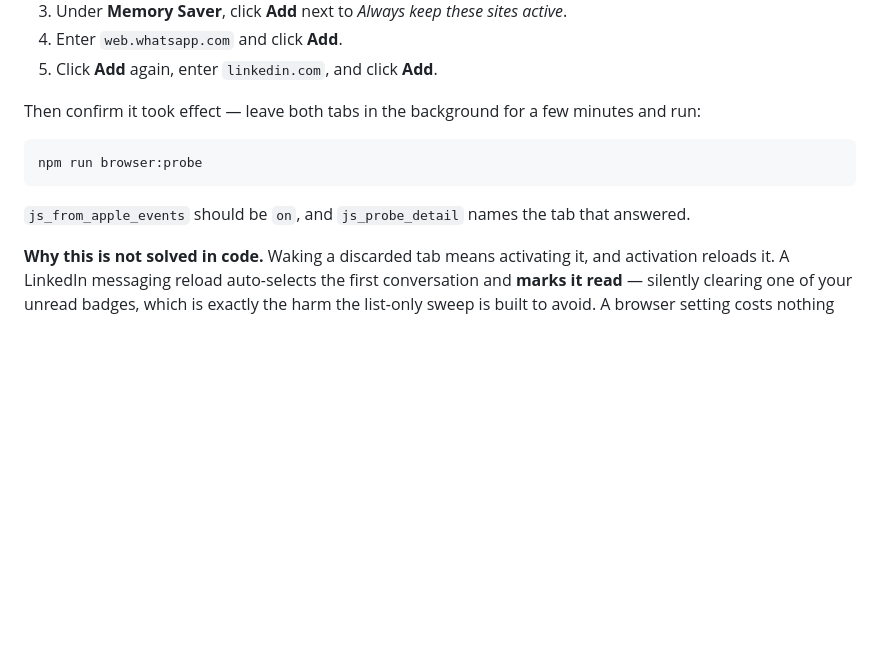
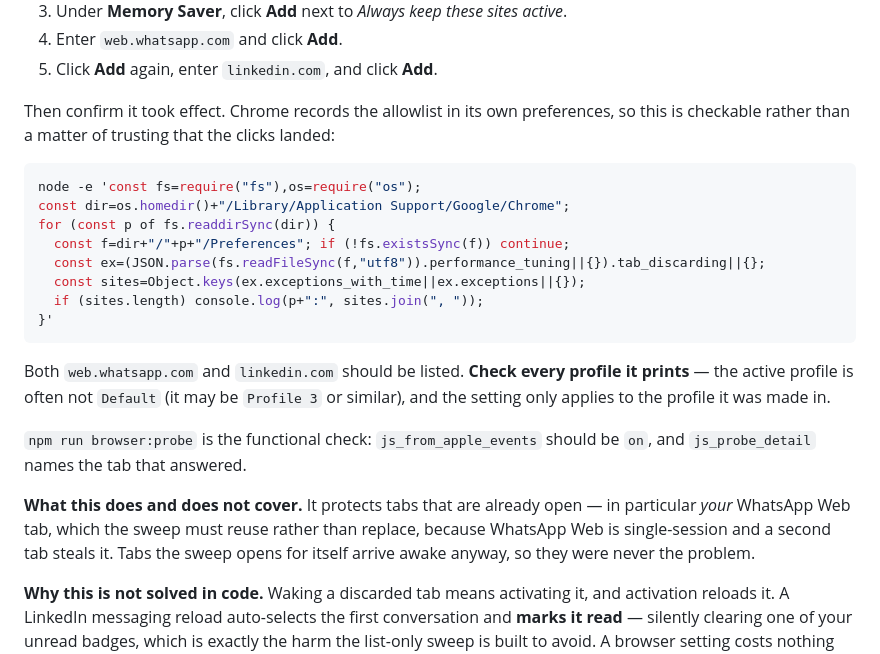
Before and after one commit to cventour/jobseeker, a Markdown page: docs/PERMISSIONS.md, the part around the change. Rendered like a GitHub page; blank space fills up the shorter version.

Commit message:
Make the Memory Saver setting verifiable, not just instructed
Confirmed on this machine that the exemption was applied — but only by digging
into Chrome's preferences by hand, which is not something the docs told anyone to
do. "Did the clicks land?" was unanswerable, and a setup step you cannot check is
the same silent-success failure this project keeps fighting.

Chrome stores the allowlist at performance_tuning.tab_discarding, so the check is
now a command in PERMISSIONS §3. Verified it prints what it should:

  Profile 3: linkedin.com, web.whatsapp.com

It iterates every profile deliberately. The active profile here is **Profile 3**,
not Default — a hardcoded Default path would have reported "not configured" while
the setting was in place, which is a worse outcome than no check at all.

Also scoped the claim honestly. The exemption protects tabs that are ALREADY
open — in particular the user's own WhatsApp Web tab, which the sweep has to
reuse rather than replace, since WhatsApp Web is single-session and a second tab
steals the session. Tabs the sweep opens for itself arrive awake regardless, so
they were never the failure case. Saying so stops the setting being credited with
fixing more than it does.

Co-Authored-By: Claude Opus 5 <noreply@anthropic.com>
Claude-Session: https://claude.ai/code/session_01ELid5a9qqbeindJvCk7KfB

````diff
--- a/docs/PERMISSIONS.md
+++ b/docs/PERMISSIONS.md
@@ -165,13 +165,31 @@ Add the two sites JobSeeker has to read:
 4. Enter `web.whatsapp.com` and click **Add**.
 5. Click **Add** again, enter `linkedin.com`, and click **Add**.
 
-Then confirm it took effect — leave both tabs in the background for a few minutes and run:
+Then confirm it took effect. Chrome records the allowlist in its own preferences, so this is
+checkable rather than a matter of trusting that the clicks landed:
 
 ```bash
-npm run browser:probe
+node -e 'const fs=require("fs"),os=require("os");
+const dir=os.homedir()+"/Library/Application Support/Google/Chrome";
+for (const p of fs.readdirSync(dir)) {
+  const f=dir+"/"+p+"/Preferences"; if (!fs.existsSync(f)) continue;
+  const ex=(JSON.parse(fs.readFileSync(f,"utf8")).performance_tuning||{}).tab_discarding||{};
+  const sites=Object.keys(ex.exceptions_with_time||ex.exceptions||{});
+  if (sites.length) console.log(p+":", sites.join(", "));
+}'
 ```
 
-`js_from_apple_events` should be `on`, and `js_probe_detail` names the tab that answered.
+Both `web.whatsapp.com` and `linkedin.com` should be listed. **Check every profile it prints** — the
+active profile is often not `Default` (it may be `Profile 3` or similar), and the setting only
+applies to the profile it was made in.
+
+`npm run browser:probe` is the functional check: `js_from_apple_events` should be `on`, and
+`js_probe_detail` names the tab that answered.
+
+**What this does and does not cover.** It protects tabs that are already open — in particular *your*
+WhatsApp Web tab, which the sweep must reuse rather than replace, because WhatsApp Web is
+single-session and a second tab steals it. Tabs the sweep opens for itself arrive awake anyway, so
+they were never the problem.
 
 **Why this is not solved in code.** Waking a discarded tab means activating it, and activation
 reloads it. A LinkedIn messaging reload auto-selects the first conversation and **marks it read** —
````
